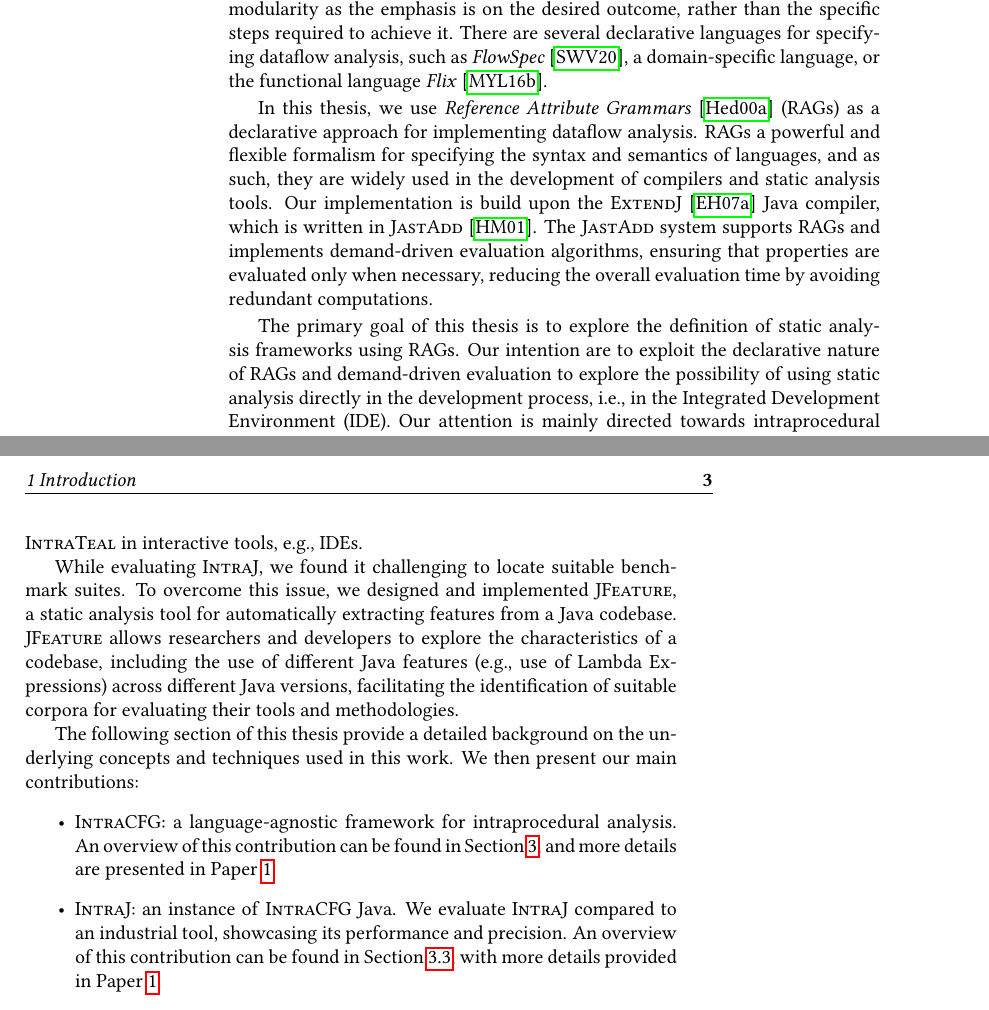
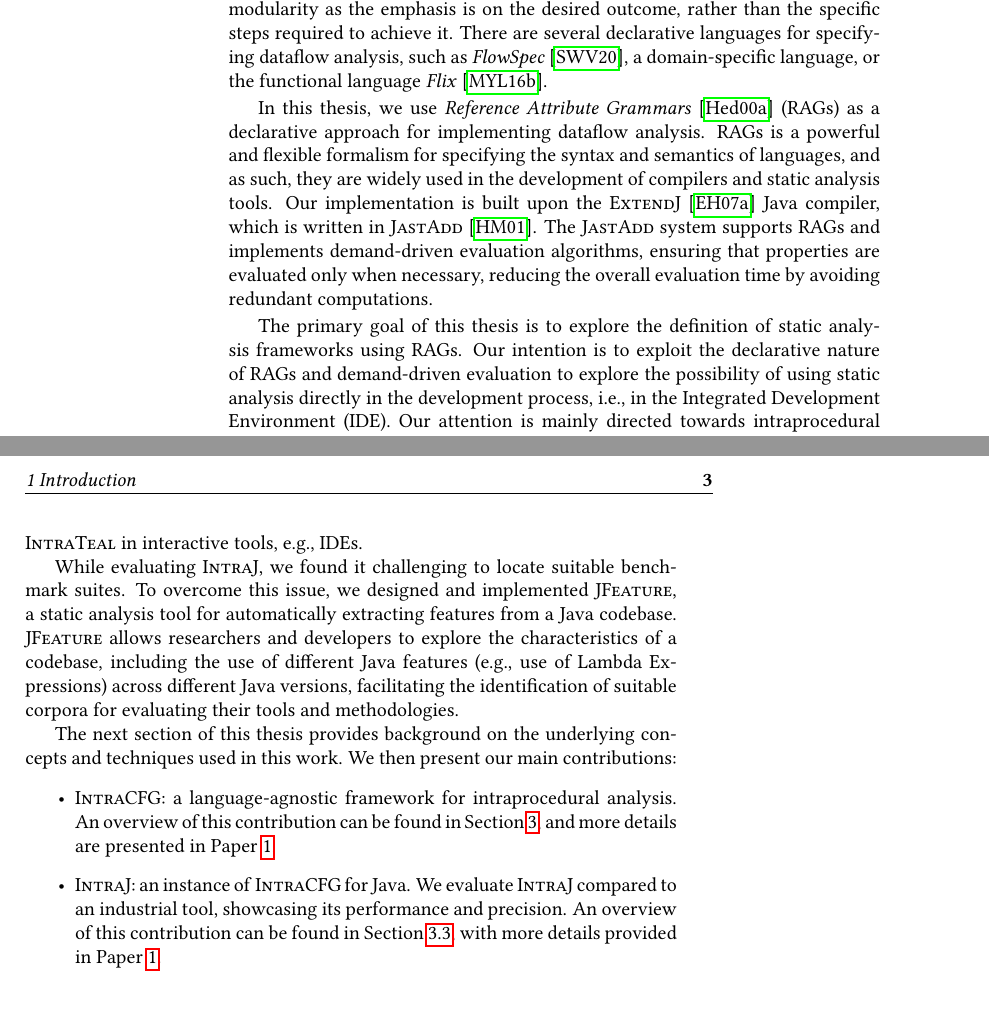
Before and after one commit to IdrissRio/Thesis, a LaTeX thesis (thesis.tex, which reads kappa/introduction.tex): two parts of pages 10 and 11 of 101, joined at a grey line, cut so that both start at the same text. Compiled offline with pdfLaTeX.

Commit message:
Addressing Gorel's feedback [Introduction].

```diff
--- a/kappa/introduction.tex
+++ b/kappa/introduction.tex
@@ -47,10 +47,10 @@ such as \emph{FlowSpec}~\cite{smits2020flowspec}, a domain-specific language,
 or the functional language \emph{Flix}~\cite{madsen2016programming}.
 
 In this thesis, we use \emph{Reference Attribute Grammars}~\cite{hedin2000rags} (RAGs)
-as a declarative approach for implementing dataflow analysis. RAGs
+as a declarative approach for implementing dataflow analysis. RAGs is
 a powerful and flexible formalism for specifying the syntax and semantics of languages,
 and as such, they are widely used in the development of compilers and static analysis tools.
-Our implementation is build upon the \textsc{ExtendJ}~\cite{ekman2007jastadd} Java compiler,
+Our implementation is built upon the \textsc{ExtendJ}~\cite{ekman2007jastadd} Java compiler,
 which is written in \textsc{JastAdd}~\cite{DBLP:journals/entcs/HedinM01}.
 The \textsc{JastAdd} system supports RAGs and implements demand-driven evaluation algorithms,
 ensuring that properties are evaluated only
@@ -59,7 +59,7 @@ computations.
 
 The primary goal of this thesis is to explore the definition of static analysis
 frameworks using RAGs.
-Our intention are to exploit the declarative nature of RAGs and
+Our intention is to exploit the declarative nature of RAGs and
 demand-driven evaluation to explore the possibility of using static
 analysis directly in the development process, i.e., in the Integrated Development Environment (IDE).
 Our attention is mainly directed towards intraprocedural analyses,
@@ -99,12 +99,12 @@ codebase, including the use of different Java features (e.g., use of Lambda Expr
 Java versions, facilitating the identification of suitable corpora for evaluating
 their tools and methodologies.
 
-The following section of this thesis provide a detailed background on the
+The next section of this thesis provides background on the
 underlying concepts and techniques used in this work. We then present our main contributions:
 \begin{itemize}
 	\item \textsc{IntraCFG}: a language-agnostic framework for intraprocedural analysis.
 	 An overview of this contribution can be found in Section~\ref{sec:IntraCFG}, and more details are presented in Paper~\ref{paper:intraj}.
-	\item \textsc{IntraJ}: an instance of \textsc{IntraCFG} Java.
+	\item \textsc{IntraJ}: an instance of \textsc{IntraCFG} for Java.
 	We evaluate \textsc{IntraJ} compared to an industrial tool, showcasing its
 	performance and precision. An overview of this contribution can be found in Section~\ref{sec:IntraJ},
 	with more details provided in Paper~\ref{paper:intraj}.
```
Also changed, not shown: kappa/introduction.tex (2 more changed lines).
